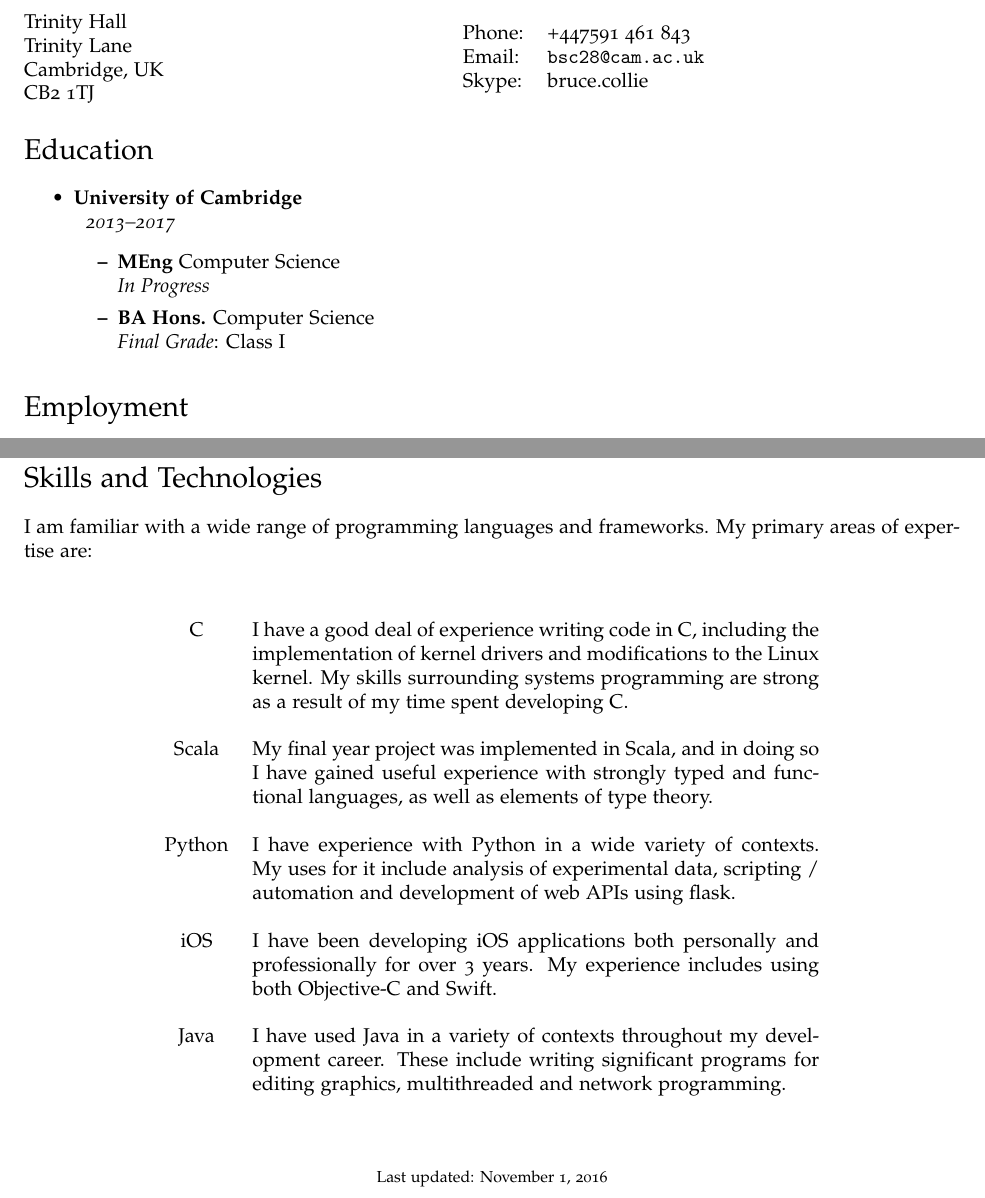
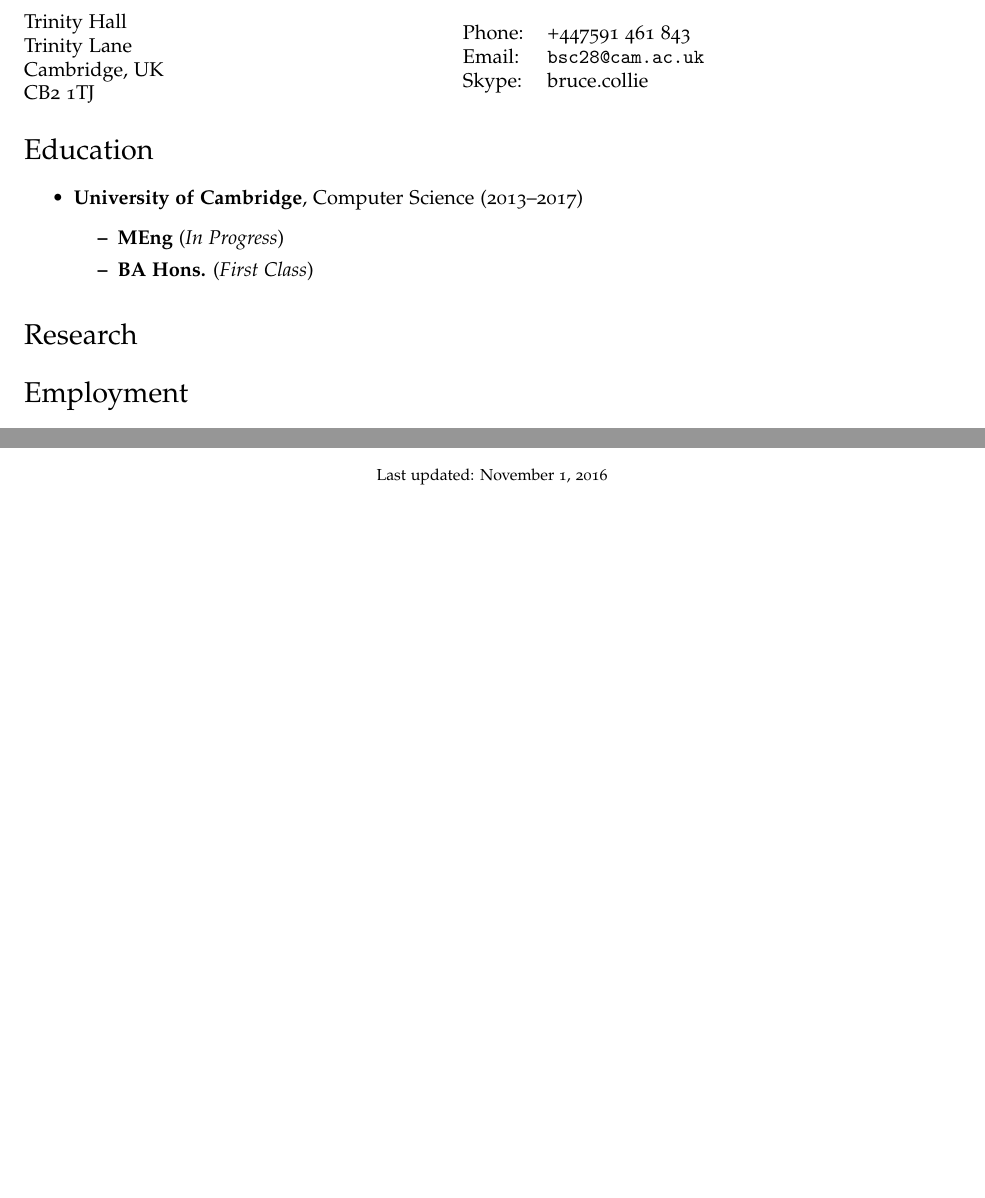
Before and after one commit to Baltoli/CV, a LaTeX CV (cv-us.tex): two parts of pages 1 and 3 of 3 before the commit and two parts of pages 1 and 2 of 2 after it, joined at a grey line, cut so that both start at the same text, the shorter picture padded with empty space. Compiled offline with pdfLaTeX.

Commit message:
Tidy up education section

```diff
--- a/cv-us.tex
+++ b/cv-us.tex
@@ -100,17 +100,16 @@
 \section*{Education}
 
 \begin{itemize}
-    \item \textbf{University of Cambridge} \\
+  \item \textbf{University of Cambridge}, Computer Science (2013--2017)
         \begin{tabular}{c}
-            \emph{2013--2017}
         \end{tabular}
         \begin{itemize}
-            \item \textbf{MEng} Computer Science \\
-              \emph{In Progress}
-            \item \textbf{BA Hons.} Computer Science \\
-                \emph{Final Grade}: Class I
+            \item \textbf{MEng} (\emph{In Progress})
+            \item \textbf{BA Hons.} (\emph{First Class})
         \end{itemize}
 \end{itemize}
+
+\section*{Research}
 
 \section*{Employment}
 
@@ -269,41 +268,6 @@
 
 \end{itemize}
 
-\clearpage
-
-\section*{Skills and Technologies}
-
-    I am familiar with a wide range of programming languages and frameworks. My
-    primary areas of expertise are: \\
-
-	\begin{center}
-		\renewcommand{\arraystretch}{2}
-		\begin{tabular}{cp{10cm}}
-            C & I have a good deal of experience writing code in C, including
-            the implementation of kernel drivers and modifications to the Linux
-            kernel. My skills surrounding systems programming are strong as a
-            result of my time spent developing C. \\
-
-            Scala & My final year project was implemented in Scala, and in doing
-            so I have gained useful experience with strongly typed and
-            functional languages, as well as elements of type theory. \\
-
-            Python & I have experience with Python in a wide variety of
-            contexts. My uses for it include analysis of experimental data,
-            scripting / automation and development of web APIs using flask. \\
-
-            iOS & I have been developing iOS applications both personally and
-            professionally for over 3 years. My experience includes using both
-            Objective-C and Swift. \\
-
-            Java & I have used Java in a variety of contexts throughout my
-            development career. These include writing significant programs for
-            editing graphics, multithreaded and network programming.
-        \end{tabular}
-\end{center}
-
-\bigskip
-
 % Footer
 \begin{center}
   \begin{footnotesize}
```
